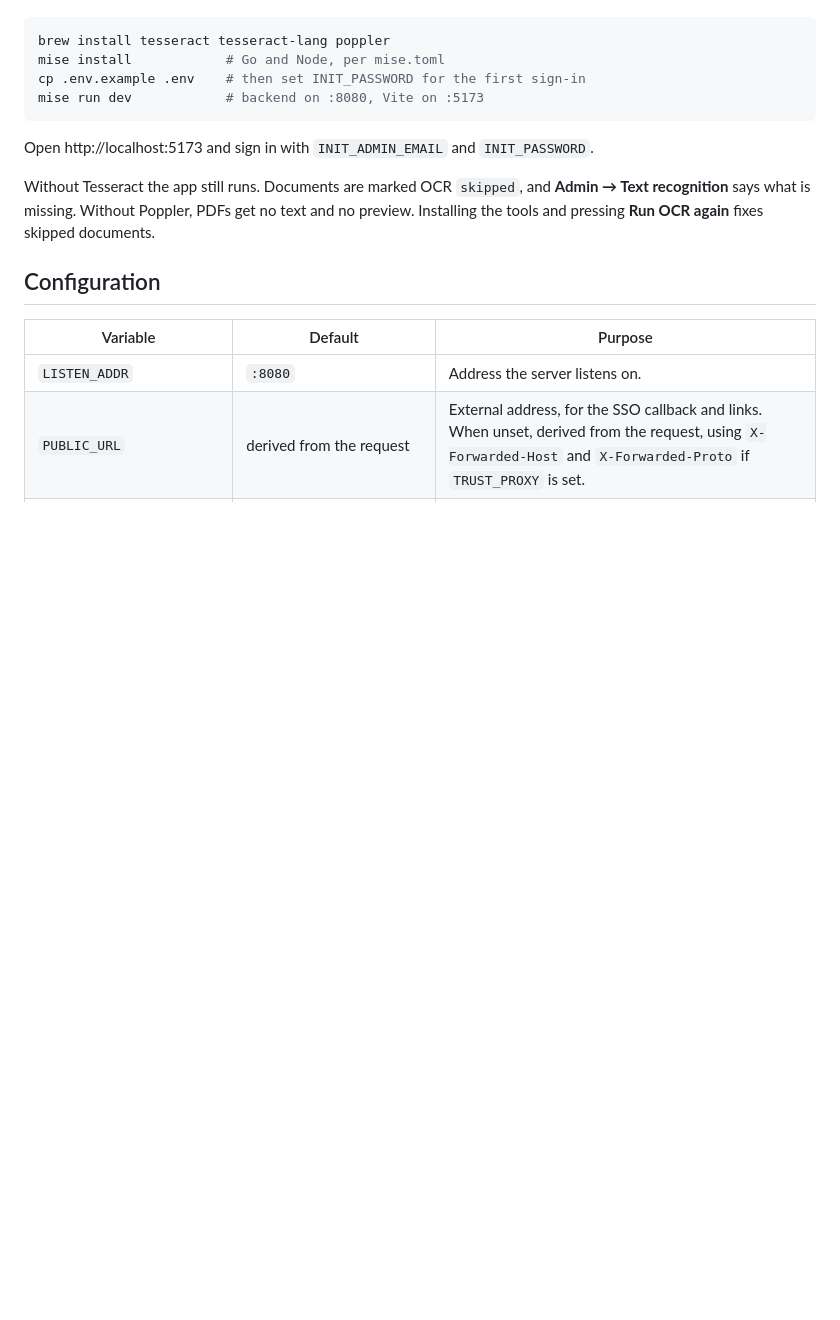
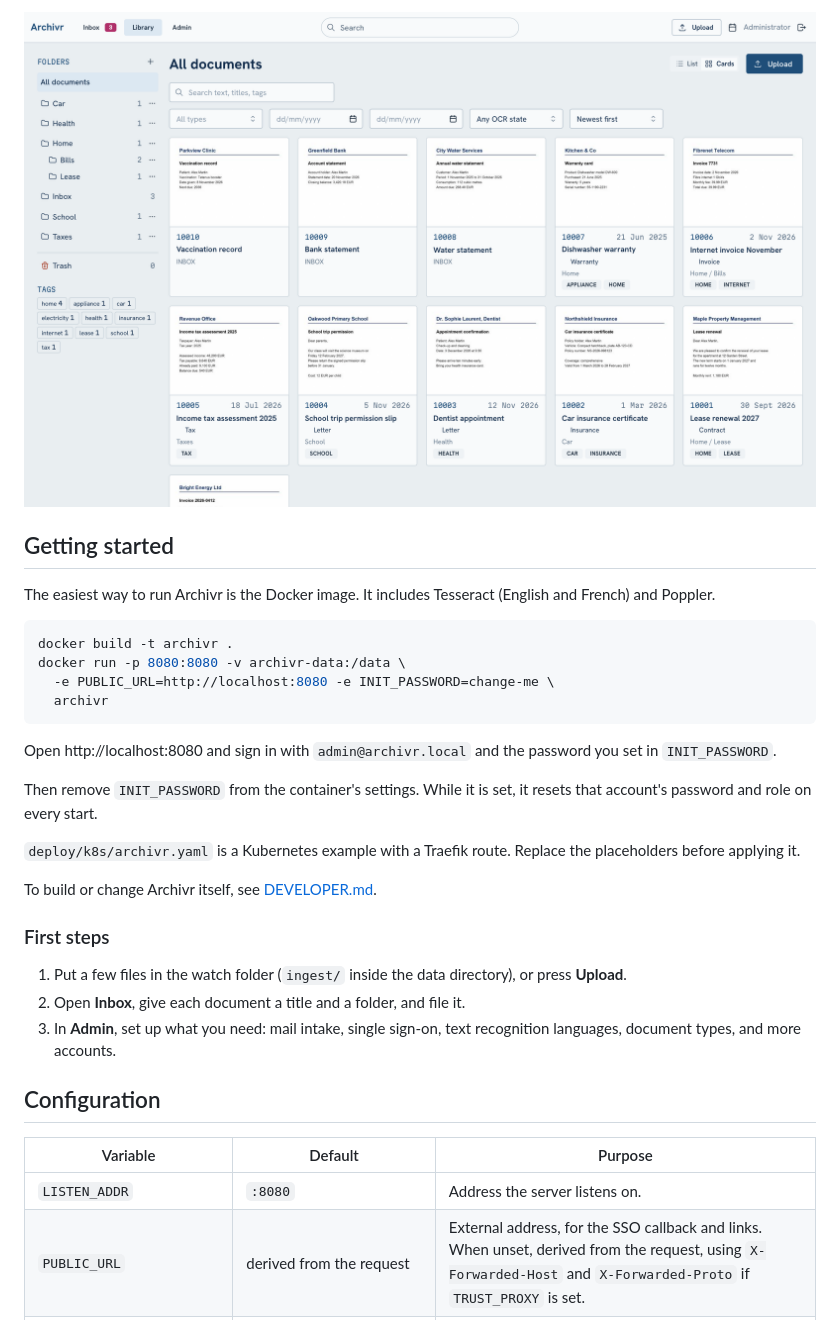
Before and after one commit to ybizeul/Archivr, a Markdown page: README.md, the part around one of its changes. Rendered like a GitHub page; pictures changed too: docs/screenshots/cards.png (added); blank space fills up the shorter version.

````diff
--- a/README.md
+++ b/README.md
@@ -15,14 +40,29 @@ Requirements: Go 1.26, Node 24 or later, `tesseract` with `eng` and `fra` data,
+![The library as cards with page previews](docs/screenshots/cards.png)
+
+## Getting started
+
+The easiest way to run Archivr is the Docker image. It includes Tesseract (English and French) and Poppler.
 
 ```sh
-brew install tesseract tesseract-lang poppler
-mise install            # Go and Node, per mise.toml
-cp .env.example .env    # then set INIT_PASSWORD for the first sign-in
-mise run dev            # backend on :8080, Vite on :5173
+docker build -t archivr .
+docker run -p 8080:8080 -v archivr-data:/data \
+  -e PUBLIC_URL=http://localhost:8080 -e INIT_PASSWORD=change-me \
+  archivr
 ```
 
-Open http://localhost:5173 and sign in with `INIT_ADMIN_EMAIL` and `INIT_PASSWORD`.
+Open http://localhost:8080 and sign in with `admin@archivr.local` and the password you set in `INIT_PASSWORD`.
 
-Without Tesseract the app still runs. Documents are marked OCR `skipped`, and **Admin → Text recognition** says what is missing. Without Poppler, PDFs get no text and no preview. Installing the tools and pressing **Run OCR again** fixes skipped documents.
+Then remove `INIT_PASSWORD` from the container's settings. While it is set, it resets that account's password and role on every start.
+
+`deploy/k8s/archivr.yaml` is a Kubernetes example with a Traefik route. Replace the placeholders before applying it.
+
+To build or change Archivr itself, see [DEVELOPER.md](DEVELOPER.md).
+
+### First steps
+
+1. Put a few files in the watch folder (`ingest/` inside the data directory), or press **Upload**.
+2. Open **Inbox**, give each document a title and a folder, and file it.
+3. In **Admin**, set up what you need: mail intake, single sign-on, text recognition languages, document types, and more accounts.
 
 ## Configuration
 
````
Also changed, not shown: other parts of README.md (+52 -44 lines), DEVELOPER.md (added, +76 -0 lines), docs/screenshots/document.png (added), docs/screenshots/inbox.png (added), docs/screenshots/library.png (added), docs/screenshots/search.png (added).
